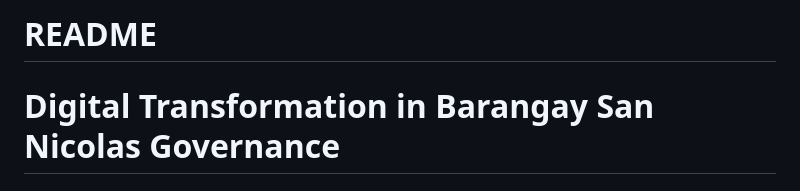
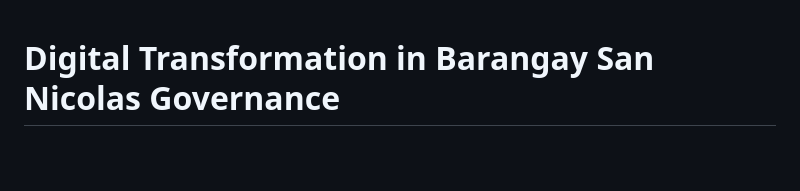
Before and after one commit to SRNM21/San-Nicolas-BIS, a Markdown page: README.md, the part around the change. Drawn GitHub-style; blank space fills up the shorter version.

```diff
--- a/README.md
+++ b/README.md
@@ -1,5 +1,3 @@
-# README
-
 # **Digital Transformation in Barangay San Nicolas Governance**
 
 ## **I. Project Description**
```
